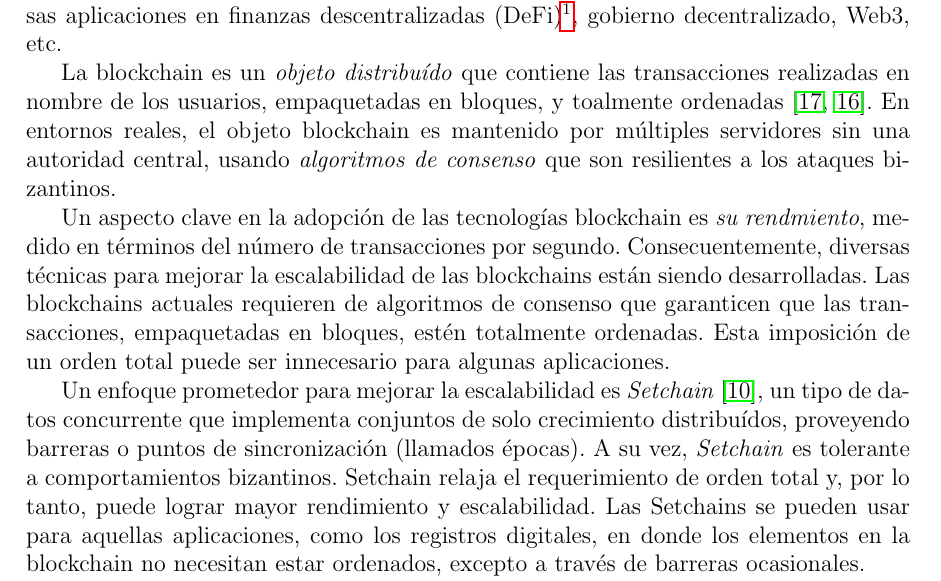
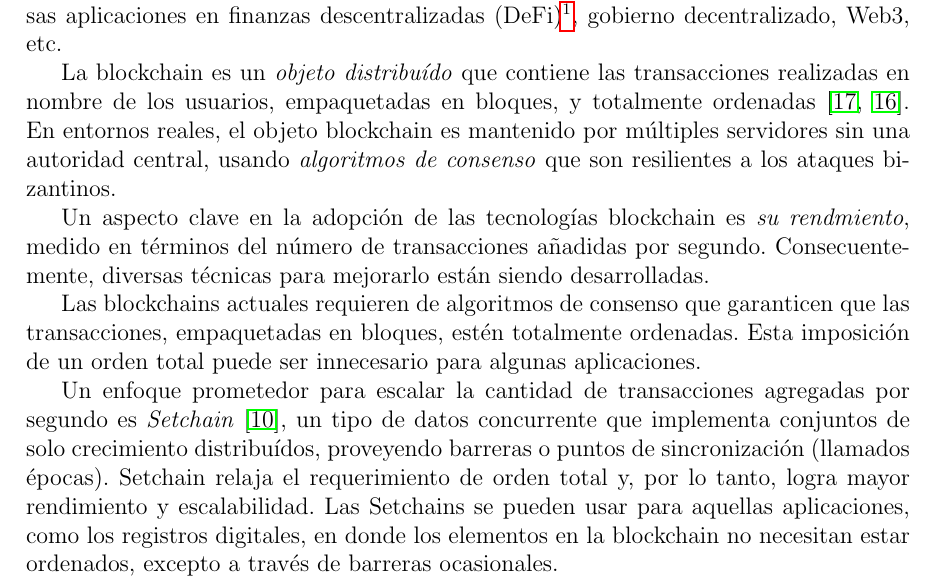
Before and after one commit to gabina/Hashchain, a LaTeX book (article.tex, which reads Introduction.tex): part of page 6 of 58, cut so that both start at the same text. Compiled offline with pdfLaTeX.

Commit message:
Improve El problema

```diff
--- a/Introduction.tex
+++ b/Introduction.tex
@@ -67,7 +67,7 @@ gobierno decentralizado, Web3, etc.
 %
 
 La blockchain es un \textit{objeto distribuído} que contiene las transacciones realizadas
-en nombre de los usuarios, empaquetadas en bloques, y toalmente
+en nombre de los usuarios, empaquetadas en bloques, y totalmente
 ordenadas~\cite{anta2018formalizing,anta2021principles}.
 %
 En entornos reales, el objeto blockchain es mantenido por múltiples servidores
@@ -76,23 +76,24 @@ ataques bizantinos.
 %
 
 Un aspecto clave en la adopción de las tecnologías blockchain es \emph{su rendmiento}, medido
-en términos del número de transacciones por segundo.
+en términos del número de transacciones añadidas por segundo.
 %
-Consecuentemente, diversas técnicas para mejorar la escalabilidad de las blockchains
-están siendo desarrolladas.
+Consecuentemente, diversas técnicas para mejorarlo están siendo desarrolladas.
 %
+
 Las blockchains actuales requieren de algoritmos de consenso que garanticen que las
 transacciones, empaquetadas en bloques, estén totalmente ordenadas.
 %
 Esta imposición de un orden total puede ser innecesario para algunas aplicaciones.
 
 %
-Un enfoque prometedor para mejorar la escalabilidad es \textit{Setchain}~\cite{Capretto.2022.Setchain},
+Un enfoque prometedor para escalar la cantidad de transacciones agregadas por segundo
+es \textit{Setchain}~\cite{Capretto.2022.Setchain},
 un tipo de datos concurrente que implementa conjuntos de solo crecimiento distribuídos,
-proveyendo barreras o puntos de sincronización (llamados épocas). A su vez,
-\textit{Setchain} es tolerante a comportamientos bizantinos.
+proveyendo barreras o puntos de sincronización (llamados épocas).
+% A su vez, \textit{Setchain} es tolerante a comportamientos bizantinos.
 %
-\setchain relaja el requerimiento de orden total y, por lo tanto, puede lograr mayor
+\setchain relaja el requerimiento de orden total y, por lo tanto, logra mayor
 rendimiento y escalabilidad.
 %
 Las \setchains se pueden usar para aquellas aplicaciones, como los registros digitales,
```
